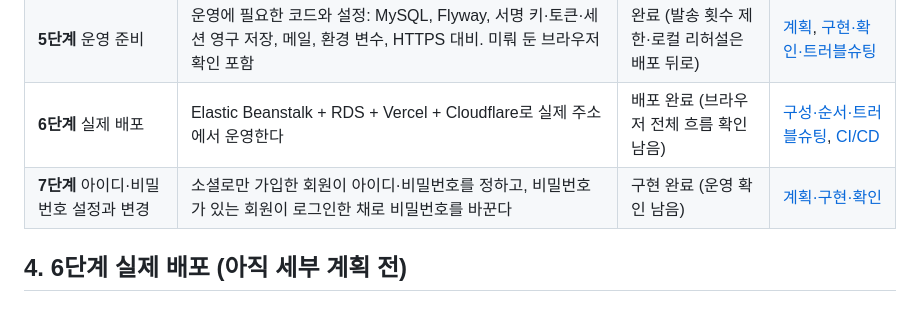
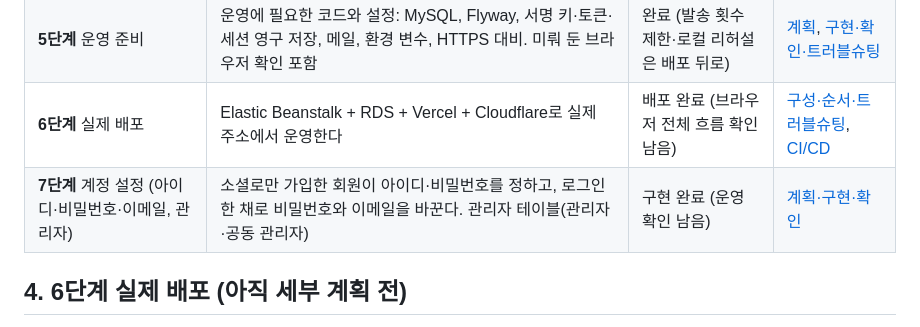
Before and after one commit to 51SB-ANTIMONY/blog, a Markdown page: note/16_accounts_separation/01_roadmap.md, the part around the change. Rendered like a GitHub page.

Commit message:
docs: record email change in step 7

```diff
--- a/note/16_accounts_separation/01_roadmap.md
+++ b/note/16_accounts_separation/01_roadmap.md
@@ -43,7 +43,7 @@ blog 서버가 직접 하던 로그인(Google 로그인, JWT 발급)을 떼어
 | **4단계** 저장소 분리 | `accounts/`를 새 Git 저장소(`51SB-ANTIMONY/accounts`)로 옮긴다 | 완료 | [계획·결과](./10_step4_repository_split.md) |
 | **5단계** 운영 준비 | 운영에 필요한 코드와 설정: MySQL, Flyway, 서명 키·토큰·세션 영구 저장, 메일, 환경 변수, HTTPS 대비. 미뤄 둔 브라우저 확인 포함 | 완료 (발송 횟수 제한·로컬 리허설은 배포 뒤로) | [계획](./11_step5_production_readiness_plan.md), [구현·확인·트러블슈팅](./12_step5_production_readiness.md) |
 | **6단계** 실제 배포 | Elastic Beanstalk + RDS + Vercel + Cloudflare로 실제 주소에서 운영한다 | 배포 완료 (브라우저 전체 흐름 확인 남음) | [구성·순서·트러블슈팅](./13_step6_deployment_plan.md), [CI/CD](./14_step6_cicd.md) |
-| **7단계** 아이디·비밀번호 설정과 변경 | 소셜로만 가입한 회원이 아이디·비밀번호를 정하고, 비밀번호가 있는 회원이 로그인한 채로 비밀번호를 바꾼다 | 구현 완료 (운영 확인 남음) | [계획·구현·확인](./15_step7_account_credentials_plan.md) |
+| **7단계** 계정 설정 (아이디·비밀번호·이메일, 관리자) | 소셜로만 가입한 회원이 아이디·비밀번호를 정하고, 로그인한 채로 비밀번호와 이메일을 바꾼다. 관리자 테이블(관리자·공동 관리자) | 구현 완료 (운영 확인 남음) | [계획·구현·확인](./15_step7_account_credentials_plan.md) |
 
 ## 4. 6단계 실제 배포 (아직 세부 계획 전)
 코드와 설정은 5단계에서 준비하고, 6단계에서는 실제로 운영할 곳을 꾸린다.
```
Also changed, not shown: note/16_accounts_separation/15_step7_account_credentials_plan.md (+50 -0 lines).
